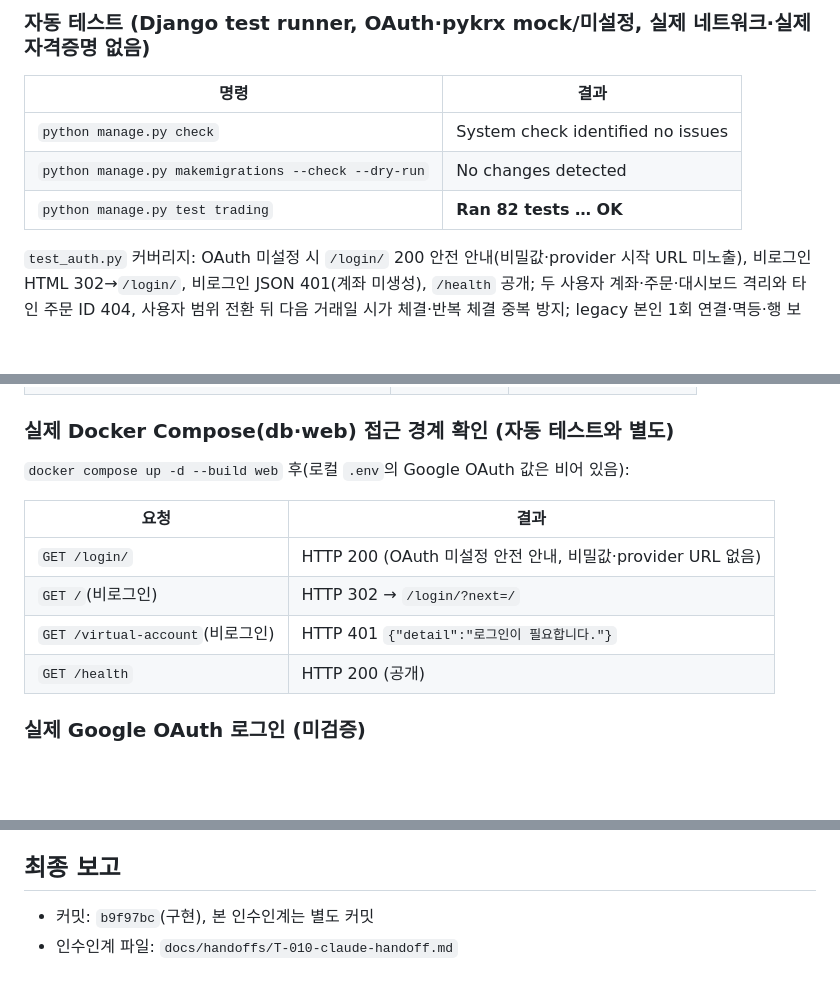
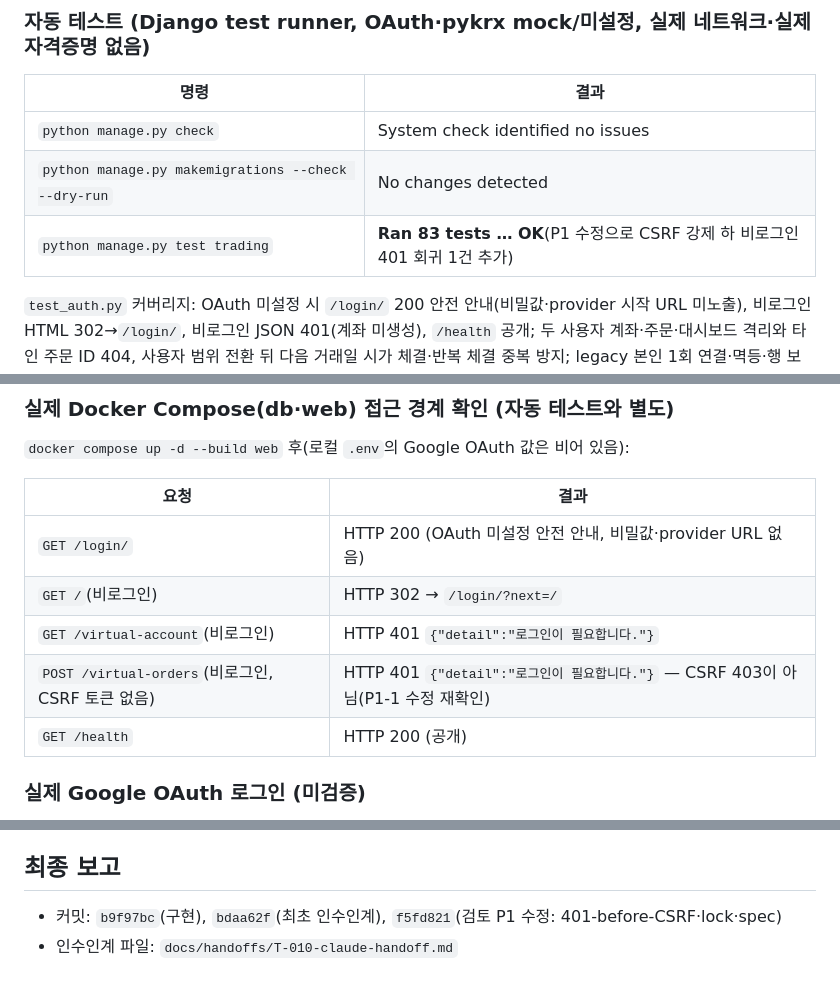
Before and after one commit to ChangJe-P/stock-pro, a Markdown page: docs/handoffs/T-010-claude-handoff.md, 3 parts joined by grey strips. Drawn GitHub-style; blank space fills up the shorter version.

```diff
--- a/docs/handoffs/T-010-claude-handoff.md
+++ b/docs/handoffs/T-010-claude-handoff.md
@@ -53,7 +63,7 @@ status: complete
 |---|---|
 | `python manage.py check` | System check identified no issues |
 | `python manage.py makemigrations --check --dry-run` | No changes detected |
-| `python manage.py test trading` | **Ran 82 tests … OK** |
+| `python manage.py test trading` | **Ran 83 tests … OK**(P1 수정으로 CSRF 강제 하 비로그인 401 회귀 1건 추가) |
 
 `test_auth.py` 커버리지: OAuth 미설정 시 `/login/` 200 안전 안내(비밀값·provider 시작 URL 미노출), 비로그인 HTML 302→`/login/`, 비로그인 JSON 401(계좌 미생성), `/health` 공개; 두 사용자 계좌·주문·대시보드 격리와 타인 주문 ID 404, 사용자 범위 전환 뒤 다음 거래일 시가 체결·반복 체결 중복 방지; legacy 본인 1회 연결·멱등·행 보존, 비소유자 403·비노출, PRG; 로그인 사용자도 CSRF 없는 POST 403(HTML·JSON), 비운영자 수집 403·`fetch_ohlcv` 미호출·수집 기록 0, 로그인 사용자 공용 일봉 읽기; migration executor로 0001→0002 기존 계좌·원장·주문 보존·owner NULL.
 
@@ -83,6 +93,7 @@ status: complete
 | `GET /login/` | HTTP 200 (OAuth 미설정 안전 안내, 비밀값·provider URL 없음) |
 | `GET /`(비로그인) | HTTP 302 → `/login/?next=/` |
 | `GET /virtual-account`(비로그인) | HTTP 401 `{"detail":"로그인이 필요합니다."}` |
+| `POST /virtual-orders`(비로그인, CSRF 토큰 없음) | HTTP 401 `{"detail":"로그인이 필요합니다."}` — CSRF 403이 아님(P1-1 수정 재확인) |
 | `GET /health` | HTTP 200 (공개) |
 
 ### 실제 Google OAuth 로그인 (미검증)
@@ -111,5 +122,5 @@ status: complete
 - main/dev로의 병합·push·PR은 규칙에 따라 하지 않았다. Codex 검증 후 진행.
 
 ## 최종 보고
-- 커밋: `b9f97bc`(구현), 본 인수인계는 별도 커밋
+- 커밋: `b9f97bc`(구현), `bdaa62f`(최초 인수인계), `f5fd821`(검토 P1 수정: 401-before-CSRF·lock·spec)
 - 인수인계 파일: `docs/handoffs/T-010-claude-handoff.md`
```
Also changed, not shown: other parts of docs/handoffs/T-010-claude-handoff.md (+11 -1 lines).
